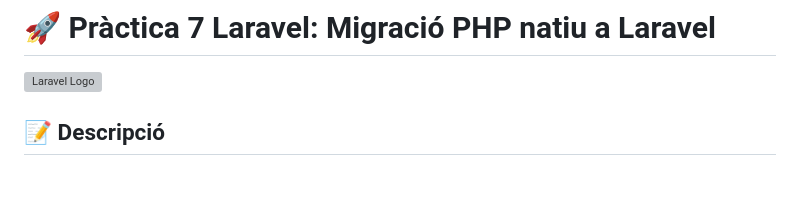
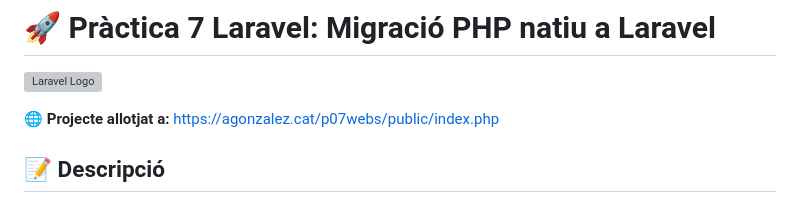
Before and after one commit to AlbertoGB7/p07webs, a Markdown page: README.md, the part around the change. Drawn GitHub-style; blank space fills up the shorter version; grey boxes are pictures that could not be loaded.

Commit message:
Apartat README

```diff
--- a/README.md
+++ b/README.md
@@ -1,6 +1,9 @@
 # 🚀 Pràctica 7 Laravel: Migració PHP natiu a Laravel
 
 ![Laravel Logo](https://laravel.com/img/logomark.min.svg)
+
+🌐 **Projecte allotjat a:** [https://agonzalez.cat/p07webs/public/index.php](https://agonzalez.cat/p07webs/public/index.php)
+
 
 ## 📝 Descripció
 
```
